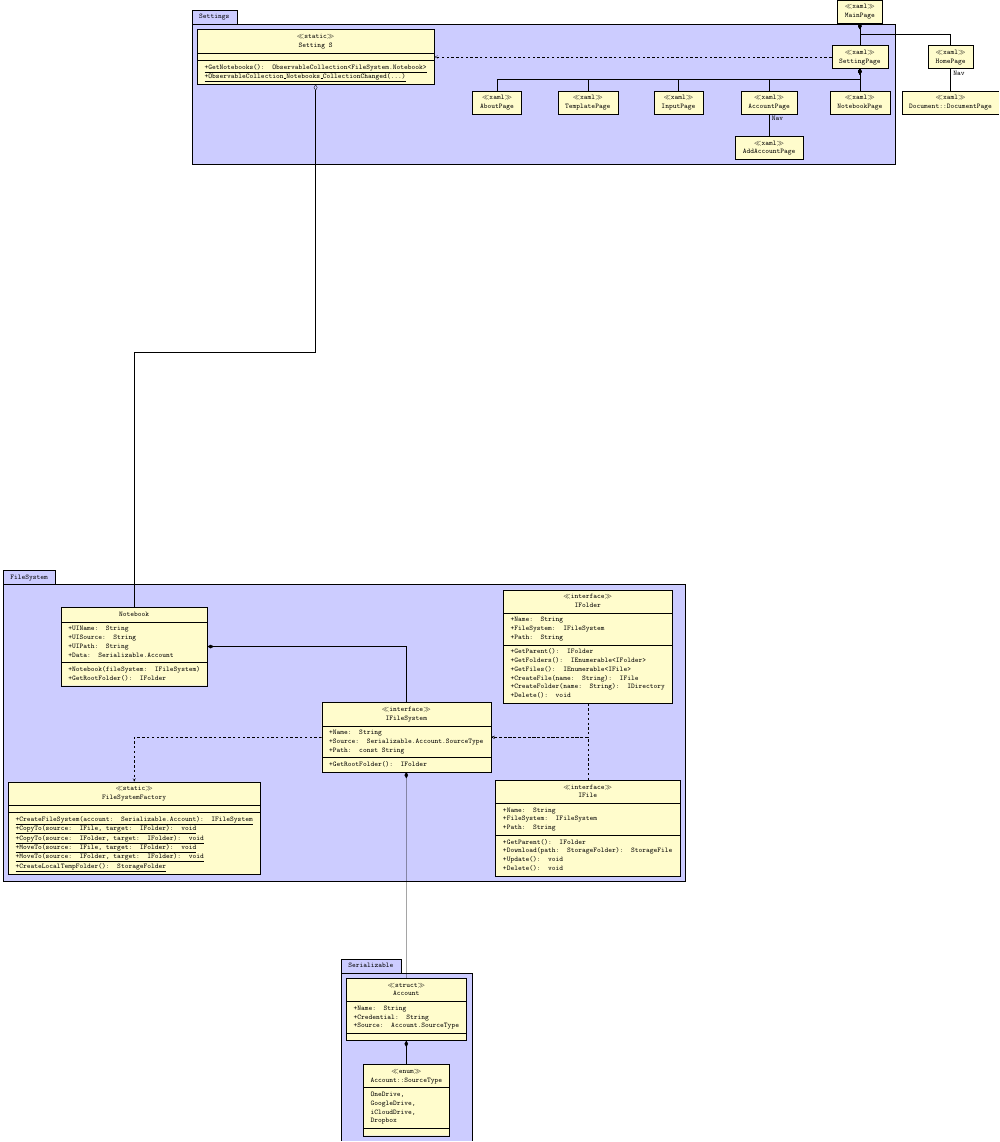
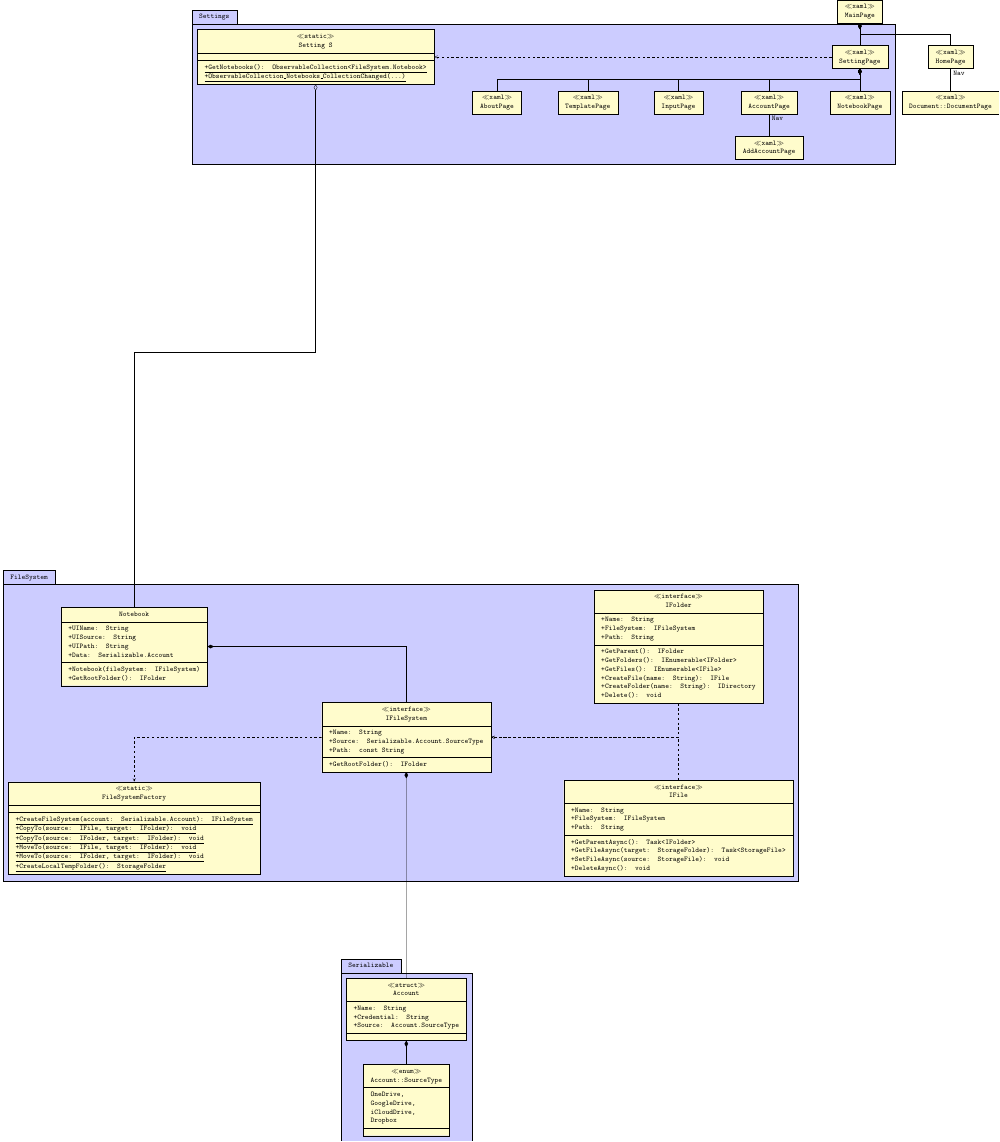
Before and after one commit to LogicFan/Notebook-L, a LaTeX figure (Documentation/UML.tex): the whole page. Compiled offline with pdfLaTeX.

Commit message:
update UML

```diff
--- a/Documentation/UML.tex
+++ b/Documentation/UML.tex
@@ -91,7 +91,7 @@
         +GetRootFolder(): IFolder
     }
 
-    \umlclass[type=interface, x=+8, y=+4]
+    \umlclass[type=interface, x=+12, y=+4]
     {IFolder}
     {
         +Name: String \\
@@ -107,7 +107,7 @@
         +Delete(): void
     }
 
-    \umlclass[type=interface, x=+8, y=-4]
+    \umlclass[type=interface, x=+12, y=-4]
     {IFile}
     {
         +Name: String \\
@@ -115,10 +115,10 @@
         +Path: String
     }
     {
-        +GetParent(): IFolder \\
-        +Download(path: StorageFolder): StorageFile \\
-        +Update(): void \\
-        +Delete(): void
+        +GetParentAsync(): Task<IFolder> \\
+        +GetFileAsync(target: StorageFolder): Task<StorageFile> \\
+        +SetFileAsync(source: StorageFile): void \\
+        +DeleteAsync(): void
     }
 
     \umlclass[type=static, x=-12, y=-4]
```
Also changed, not shown: 1 other file.
